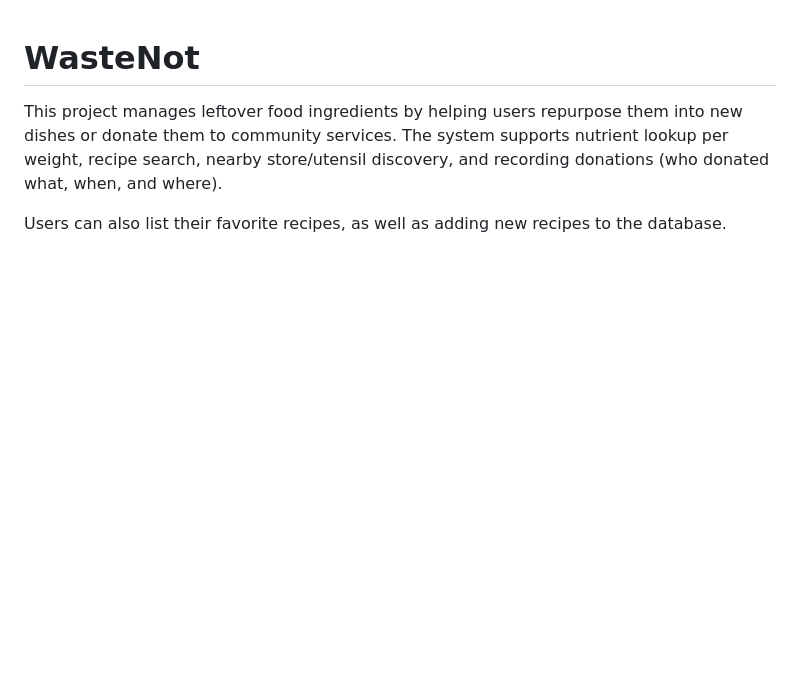
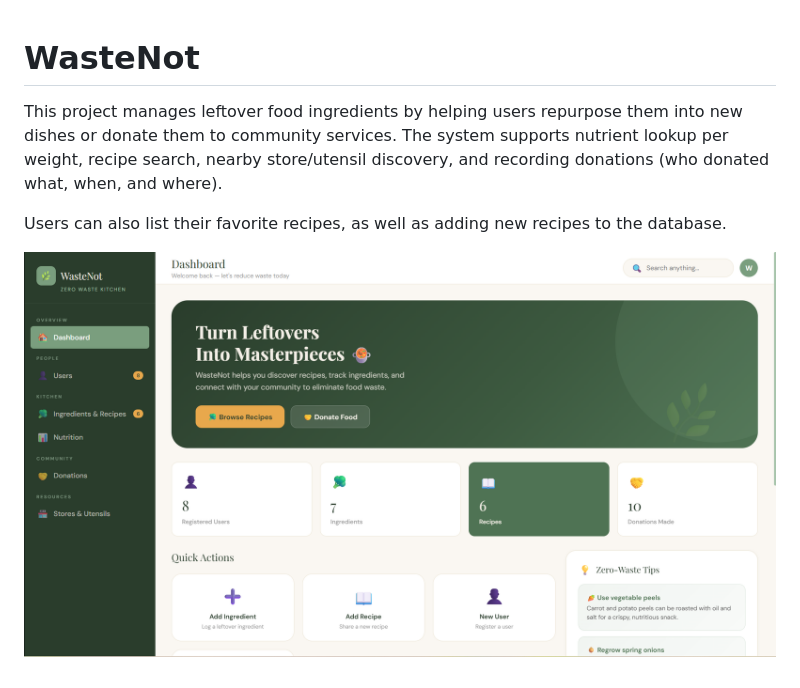
Before and after one commit to josedamara/WasteNot, a Markdown page: README.md, the part around the change. Drawn GitHub-style; pictures changed too: image.png (added); blank space fills up the shorter version.

```diff
--- a/README.md
+++ b/README.md
@@ -3,3 +3,5 @@
 This project manages leftover food ingredients by helping users repurpose them into new dishes or donate them to community services. The system supports nutrient lookup per weight, recipe search, nearby store/utensil discovery, and recording donations (who donated what, when, and where).
 
 Users can also list their favorite recipes, as well as adding new recipes to the database.
+
+![alt text](image.png)
```
Also changed, not shown: 4 other files.
